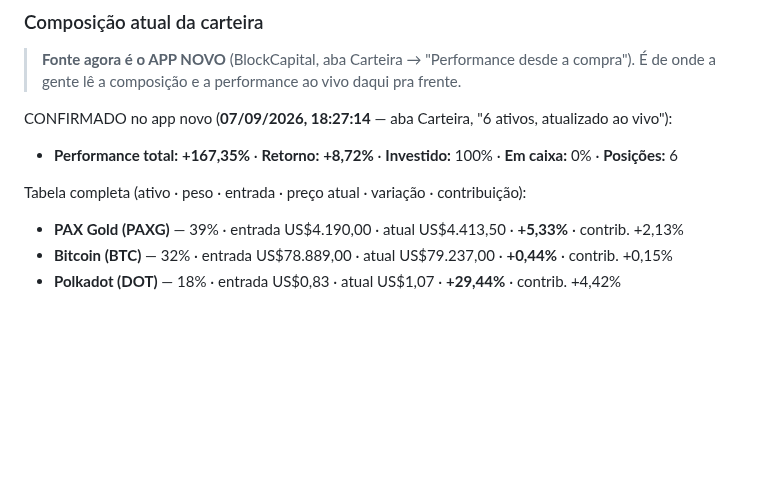
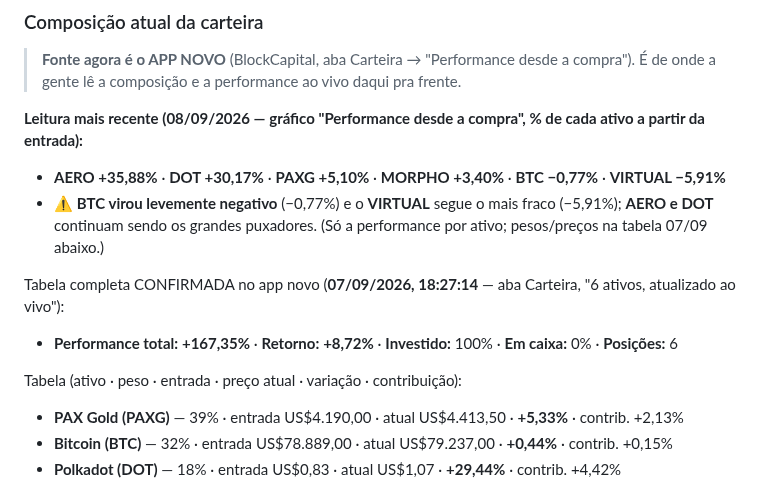
Before and after one commit to telleswemerson2025-collab/Wemerson-Telles, a Markdown page: wemersonai-bible/knowledge/crm.md, the part around the change. Drawn GitHub-style; blank space fills up the shorter version.

Commit message:
crm: leitura 08/09 (BTC -0,77%, VIRTUAL -5,91%, AERO/DOT puxando)
Co-Authored-By: Claude Opus 4.8 <noreply@anthropic.com>
Claude-Session: https://claude.ai/code/session_01FKC6SJD75iuiZQodaAmMvP

```diff
--- a/wemersonai-bible/knowledge/crm.md
+++ b/wemersonai-bible/knowledge/crm.md
@@ -34,10 +34,15 @@ a mercado, pela baixa liquidez do book.
 > **Fonte agora é o APP NOVO** (BlockCapital, aba Carteira → "Performance desde a compra"). É de
 > onde a gente lê a composição e a performance ao vivo daqui pra frente.
 
-CONFIRMADO no app novo (**07/09/2026, 18:27:14** — aba Carteira, "6 ativos, atualizado ao vivo"):
+**Leitura mais recente (08/09/2026 — gráfico "Performance desde a compra", % de cada ativo a partir da entrada):**
+- **AERO +35,88%** · **DOT +30,17%** · **PAXG +5,10%** · **MORPHO +3,40%** · **BTC −0,77%** · **VIRTUAL −5,91%**
+- ⚠️ **BTC virou levemente negativo** (−0,77%) e o **VIRTUAL** segue o mais fraco (−5,91%); **AERO e DOT**
+  continuam sendo os grandes puxadores. (Só a performance por ativo; pesos/preços na tabela 07/09 abaixo.)
+
+Tabela completa CONFIRMADA no app novo (**07/09/2026, 18:27:14** — aba Carteira, "6 ativos, atualizado ao vivo"):
 - **Performance total:** **+167,35%** · **Retorno:** **+8,72%** · **Investido:** 100% · **Em caixa:** 0% · **Posições:** 6
 
-Tabela completa (ativo · peso · entrada · preço atual · variação · contribuição):
+Tabela (ativo · peso · entrada · preço atual · variação · contribuição):
 - **PAX Gold (PAXG)** — 39% · entrada US$4.190,00 · atual US$4.413,50 · **+5,33%** · contrib. +2,13%
 - **Bitcoin (BTC)** — 32% · entrada US$78.889,00 · atual US$79.237,00 · **+0,44%** · contrib. +0,15%
 - **Polkadot (DOT)** — 18% · entrada US$0,83 · atual US$1,07 · **+29,44%** · contrib. +4,42%
```
